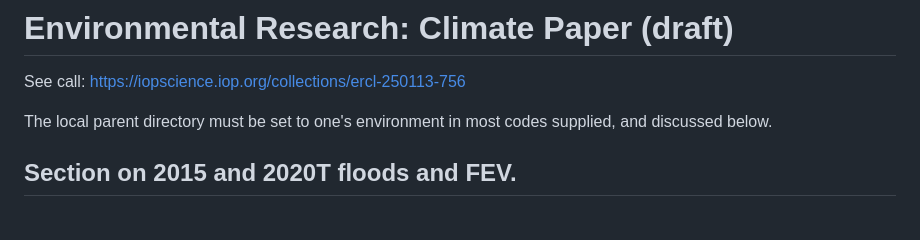
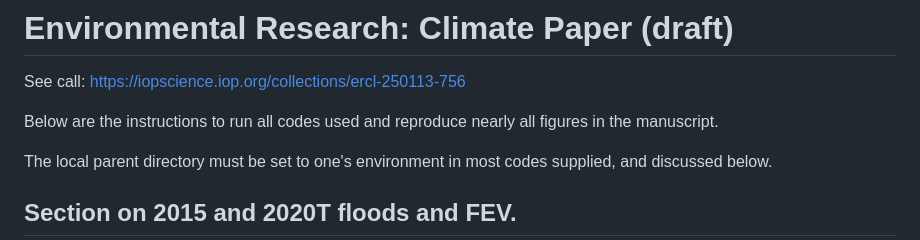
Before and after one commit to Npickard00/MATH3001, a Markdown page: IOPERC26/readme.md, the part around the change. GitHub-like rendering; blank space fills up the shorter version.

```diff
--- a/IOPERC26/readme.md
+++ b/IOPERC26/readme.md
@@ -1,6 +1,8 @@
 # Environmental Research: Climate Paper (draft)
 
 See call: https://iopscience.iop.org/collections/ercl-250113-756
+
+Below are the instructions to run all codes used and reproduce nearly all figures in the manuscript.
 
 The local parent directory must be set to one's environment in most codes supplied, and discussed below.
 
```
